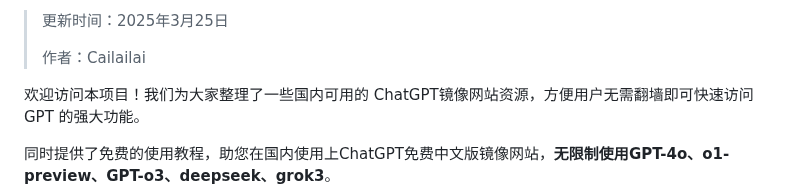
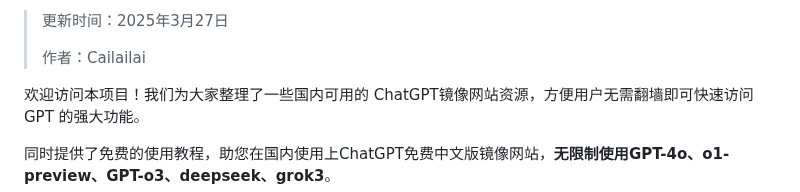
Before and after one commit to Cailailai/cailailai.github.io, a Markdown page: README.md, the part around one of its changes. Drawn GitHub-style.

```diff
--- a/README.md
+++ b/README.md
@@ -2,5 +2,5 @@
 
-> 更新时间：2025年3月25日
+> 更新时间：2025年3月27日
 >
 > 作者：Cailailai
 
```
Also changed, not shown: other parts of README.md (+1 -1 lines).
